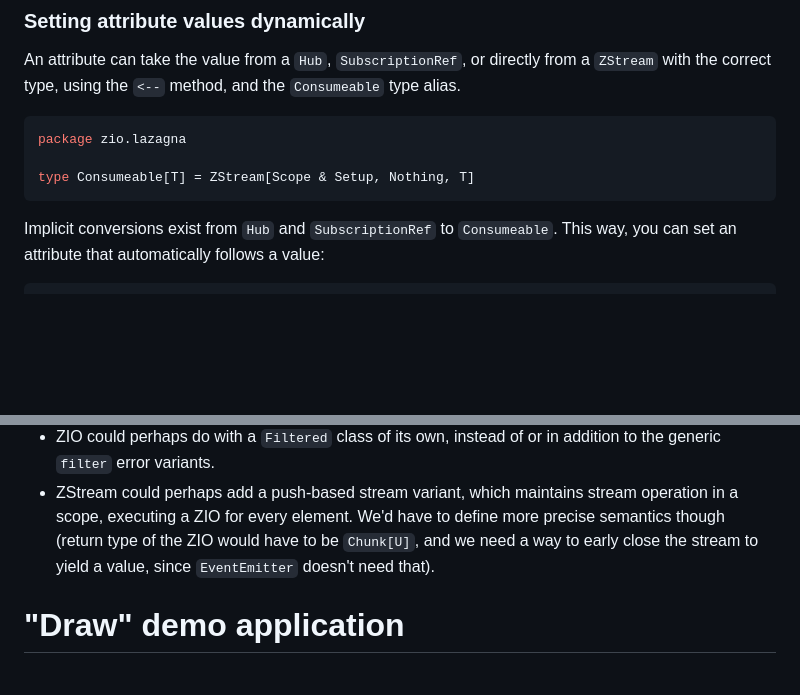
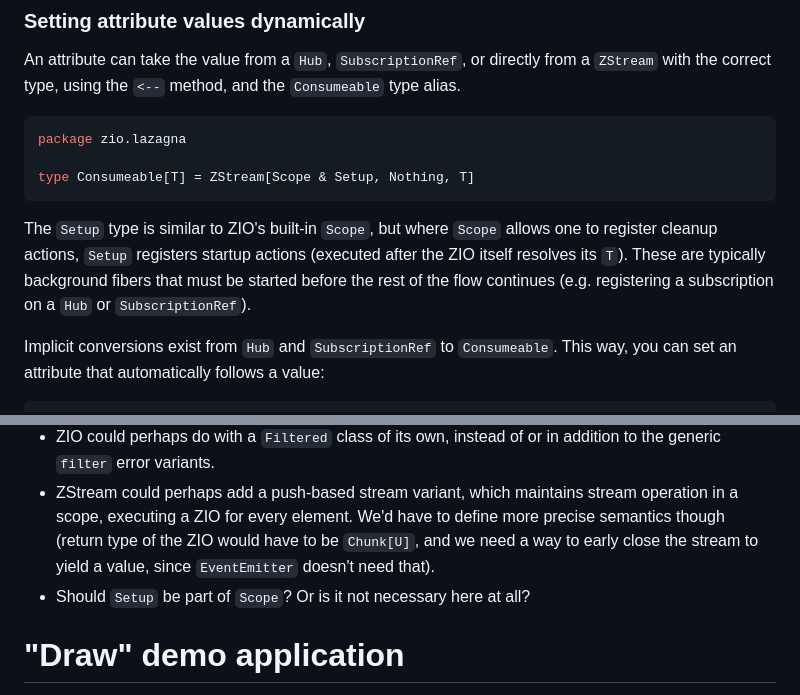
Before and after one commit to jypma/lazagna, a Markdown page: README.md, 2 parts joined by grey strips. GitHub-like rendering; blank space fills up the shorter version.

Commit message:
Add a bit of explanation about Setup

````diff
--- a/README.md
+++ b/README.md
@@ -94,6 +94,8 @@ package zio.lazagna
 
 type Consumeable[T] = ZStream[Scope & Setup, Nothing, T]
 ```
+
+The `Setup` type is similar to ZIO's built-in `Scope`, but where `Scope` allows one to register cleanup actions, `Setup` registers startup actions (executed after the ZIO itself resolves its `T`). These are typically background fibers that must be started before the rest of the flow continues (e.g. registering a subscription on a `Hub` or `SubscriptionRef`).
 
 Implicit conversions exist from `Hub` and `SubscriptionRef` to `Consumeable`. This way, you can set an attribute that automatically follows a value:
 
@@ -201,6 +203,7 @@ The framework is called "Lazagna" because of the Z in ZIO, and of course because
 - The initial `EventsEmitter` class just created a `ZStream` for the events. This required a `Fiber` for every event handler. They turned out to be fast to create, but relatively slow to stop (about 1 second to stop 1000 fibers, on a fast desktop machine). If you have 1000 small icons to select from, that's too slow. Hence, a push-based model was introduced.
 - ZIO could perhaps do with a `Filtered` class of its own, instead of or in addition to the generic `filter` error variants.
 - ZStream could perhaps add a push-based stream variant, which maintains stream operation in a scope, executing a ZIO for every element. We'd have to define more precise semantics though (return type of the ZIO would have to be `Chunk[U]`, and we need a way to early close the stream to yield a value, since `EventEmitter` doesn't need that).
+- Should `Setup` be part of `Scope`? Or is it not necessary here at all?
 
 # "Draw" demo application
 
````
